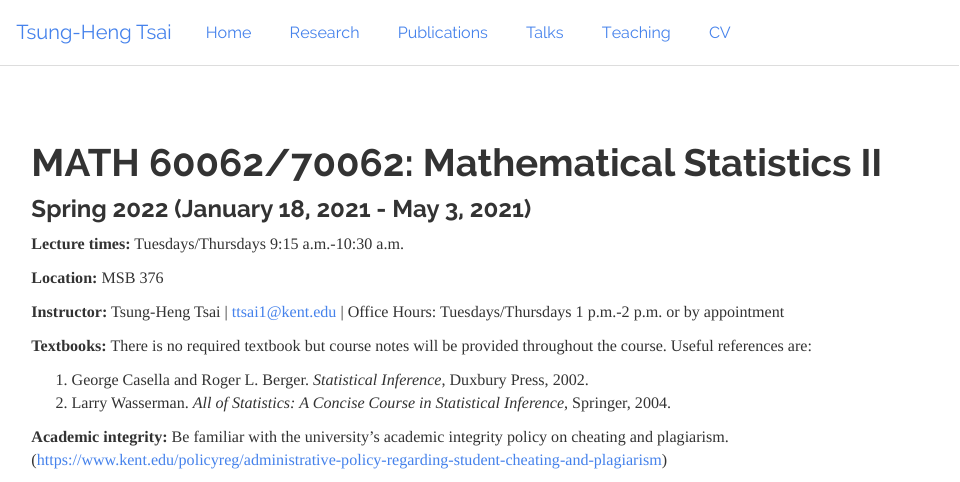
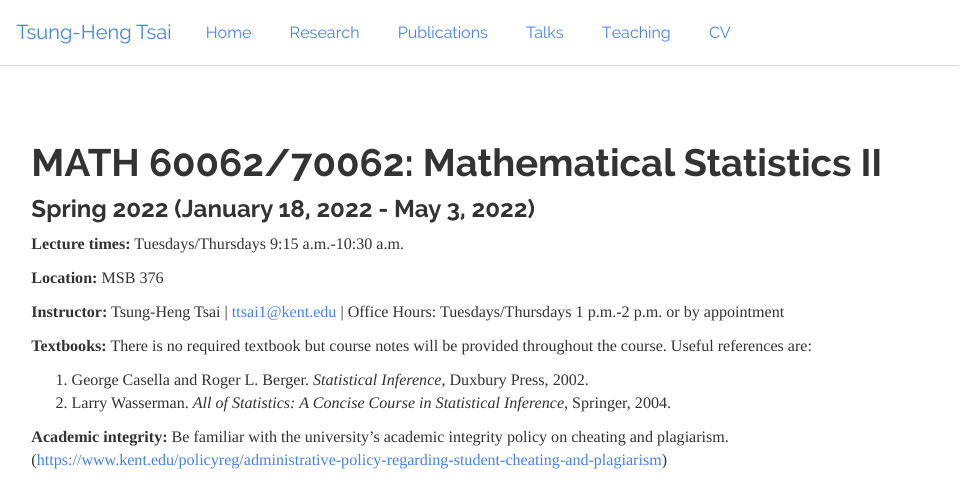
Before and after one commit to tsunghengtsai/tsunghengtsai.github.io, an R Markdown document (mathstat2-S22.Rmd): the page in a window 1100 px wide, from its top. The pictures show the output file mathstat2-S22.html that the author committed with the source, opened offline; library style sheets and scripts come from the installed R packages.

Commit message:
MathStat2 course period

````diff
--- a/mathstat2-S22.Rmd
+++ b/mathstat2-S22.Rmd
@@ -17,7 +17,7 @@ advdate <- function(obj, adv) {
 }
 ```
 
-### Spring 2022 (January 18, 2021 - May 3, 2021)
+### Spring 2022 (January 18, 2022 - May 3, 2022)
 
 __Lecture times:__ Tuesdays/Thursdays 9:15 a.m.-10:30 a.m.
 
````
Also changed, not shown: mathstat2-S22.html.
